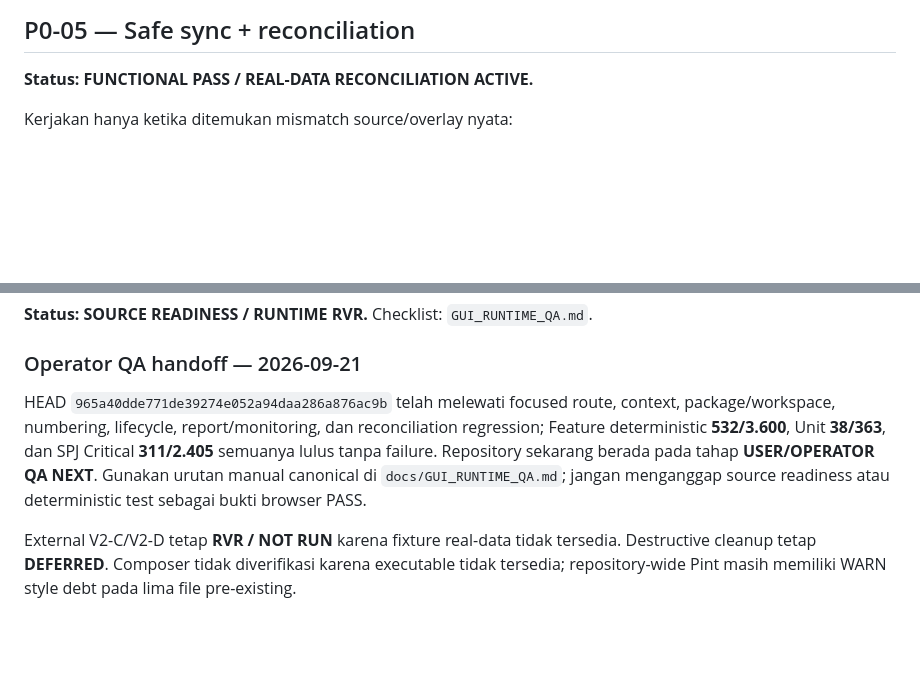
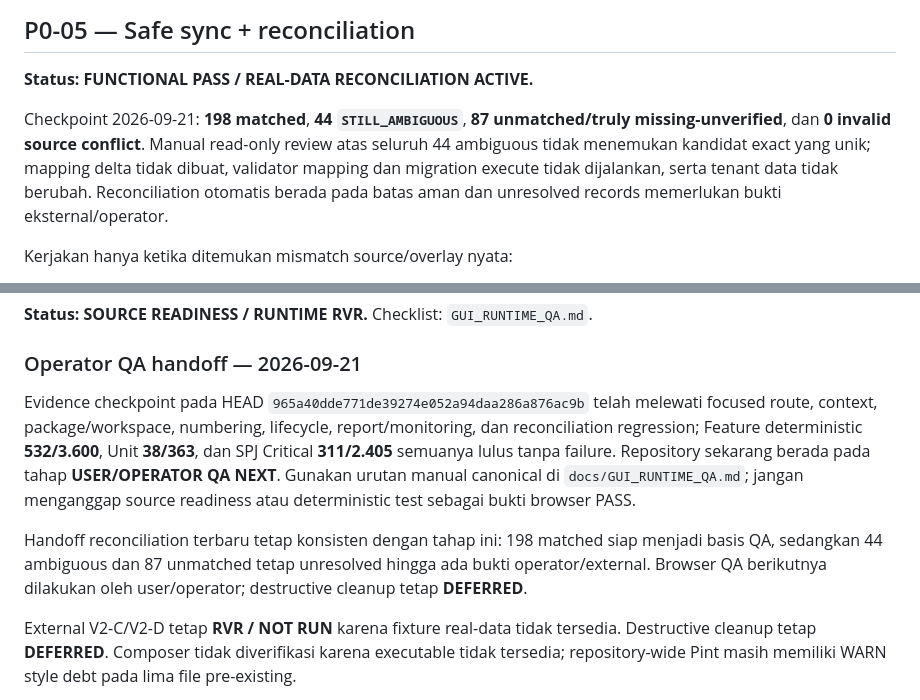
Before and after one commit to amwaluddinlubis-code/APP-SPJ, a Markdown page: docs/DEVELOPMENT_ROADMAP.md, 2 parts joined by grey strips. Rendered like a GitHub page; blank space fills up the shorter version.

```diff
--- a/docs/DEVELOPMENT_ROADMAP.md
+++ b/docs/DEVELOPMENT_ROADMAP.md
@@ -274,6 +274,13 @@ Rule untuk migrasi berikutnya: route visibility/middleware GET tidak cukup sebag
 
 **Status: FUNCTIONAL PASS / REAL-DATA RECONCILIATION ACTIVE.**
 
+Checkpoint 2026-09-21: **198 matched**, **44 `STILL_AMBIGUOUS`**, **87
+unmatched/truly missing-unverified**, dan **0 invalid source conflict**. Manual
+read-only review atas seluruh 44 ambiguous tidak menemukan kandidat exact yang
+unik; mapping delta tidak dibuat, validator mapping dan migration execute tidak
+dijalankan, serta tenant data tidak berubah. Reconciliation otomatis berada pada
+batas aman dan unresolved records memerlukan bukti eksternal/operator.
+
 Kerjakan hanya ketika ditemukan mismatch source/overlay nyata:
 
 - [ ] source missing/returning identity;
@@ -430,13 +437,18 @@ Core procurement policy functional PASS. Tersisa:
 
 ### Operator QA handoff — 2026-09-21
 
-HEAD `965a40dde771de39274e052a94daa286a876ac9b` telah melewati focused route,
+Evidence checkpoint pada HEAD `965a40dde771de39274e052a94daa286a876ac9b` telah melewati focused route,
 context, package/workspace, numbering, lifecycle, report/monitoring, dan
 reconciliation regression; Feature deterministic **532/3.600**, Unit
 **38/363**, dan SPJ Critical **311/2.405** semuanya lulus tanpa failure.
 Repository sekarang berada pada tahap **USER/OPERATOR QA NEXT**. Gunakan urutan
 manual canonical di `docs/GUI_RUNTIME_QA.md`; jangan menganggap source readiness
 atau deterministic test sebagai bukti browser PASS.
+
+Handoff reconciliation terbaru tetap konsisten dengan tahap ini: 198 matched
+siap menjadi basis QA, sedangkan 44 ambiguous dan 87 unmatched tetap unresolved
+hingga ada bukti operator/external. Browser QA berikutnya dilakukan oleh
+user/operator; destructive cleanup tetap **DEFERRED**.
 
 External V2-C/V2-D tetap **RVR / NOT RUN** karena fixture real-data tidak
 tersedia. Destructive cleanup tetap **DEFERRED**. Composer tidak diverifikasi
```
Also changed, not shown: docs/CURRENT_PROGRESS.md (+34 -1 lines), docs/OVERLAY_MIGRATION_RUNBOOK.md (+15 -4 lines).
